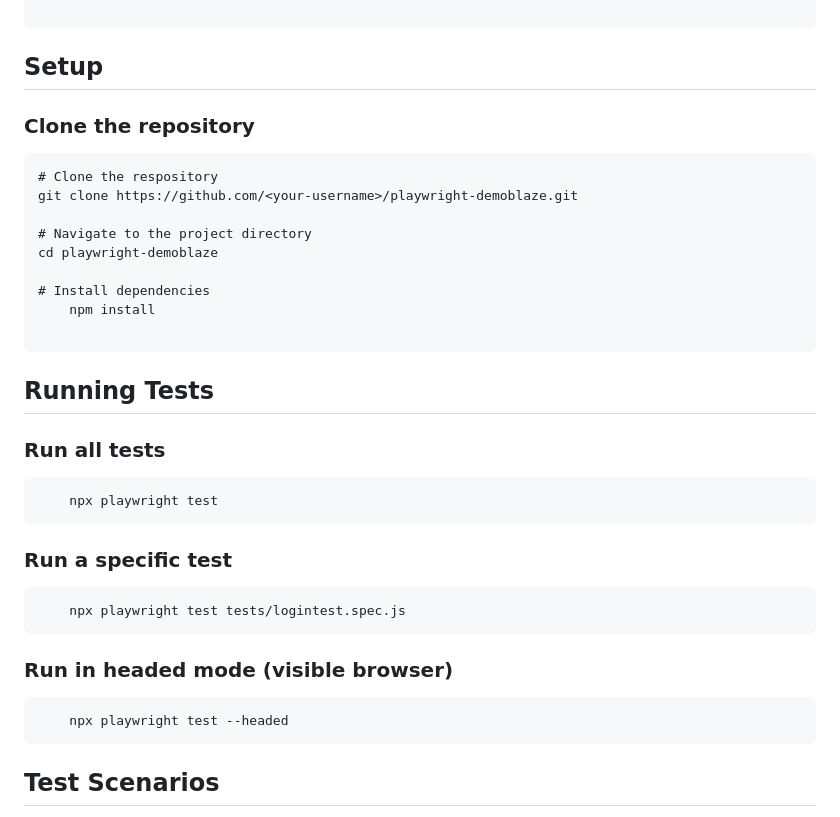
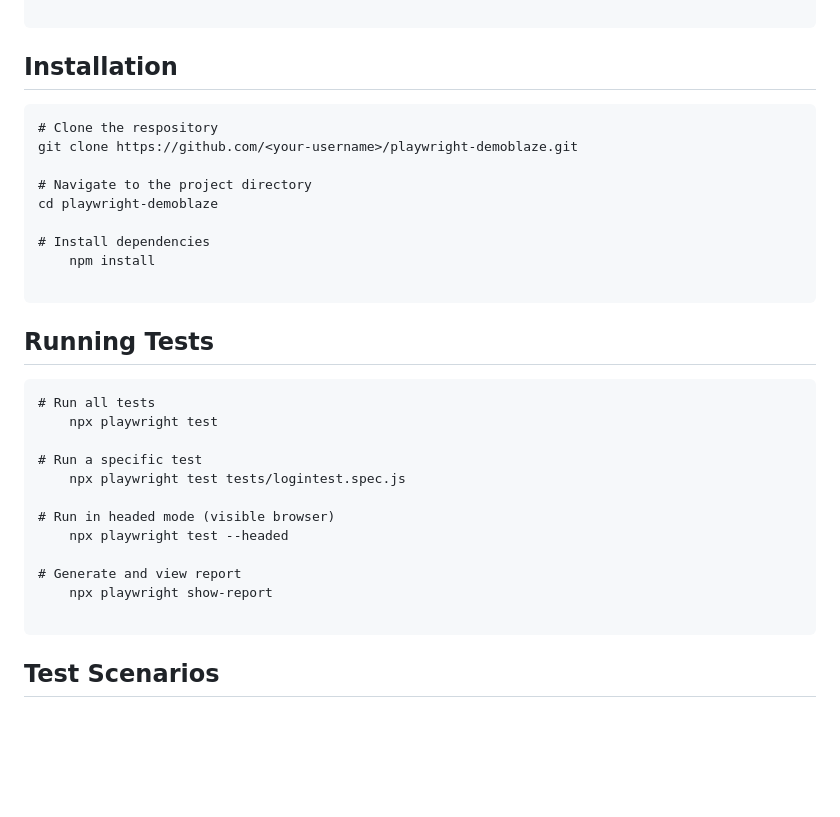
Before and after one commit to AnandTenneti/DemoBlazePlaywrightAutomation, a Markdown page: README.md, the part around the change. GitHub-like rendering; blank space fills up the shorter version.

````diff
--- a/README.md
+++ b/README.md
@@ -69,9 +69,7 @@ playwright-demoblaze/
 
 ```
 
-## Setup
-
-### Clone the repository
+## Installation
 
 ```
 # Clone the respository
@@ -85,39 +83,25 @@ cd playwright-demoblaze
 
 ```
 
-<!--
-
-### Install dependencies
-```
-    npm install
- ```
-
-### Install Playwright browsers
+## Running Tests
 
 ```
-    npx playwright install
-```
--->
+# Run all tests
+    npx playwright test
 
-## Running Tests
+# Run a specific test
+    npx playwright test tests/logintest.spec.js
 
-### Run all tests
+# Run in headed mode (visible browser)
+    npx playwright test --headed
+
+# Generate and view report
+    npx playwright show-report
 
 ```
-    npx playwright test
-```
 
-### Run a specific test
 
-```
-    npx playwright test tests/logintest.spec.js
-```
 
-### Run in headed mode (visible browser)
-
-```
-    npx playwright test --headed
-```
 
 ## Test Scenarios
 
````
